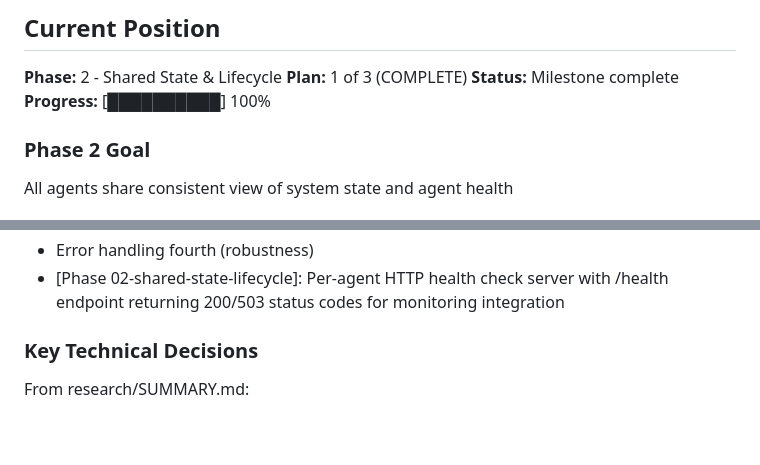
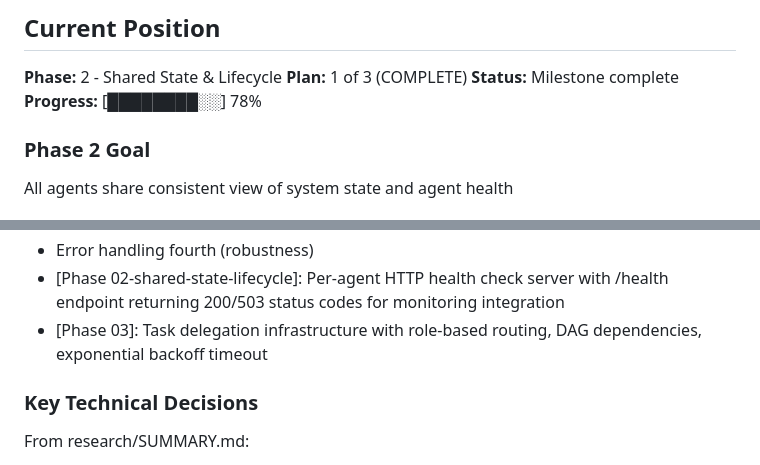
Before and after one commit to gr3gg0rk/agent-swarm, a Markdown page: .planning/STATE.md, 2 parts joined by grey strips. GitHub-like rendering; blank space fills up the shorter version.

```diff
--- a/.planning/STATE.md
+++ b/.planning/STATE.md
@@ -13,7 +13,7 @@
 **Phase:** 2 - Shared State & Lifecycle
 **Plan:** 1 of 3 (COMPLETE)
 **Status:** Milestone complete
-**Progress:** [██████████] 100%
+**Progress:** [████████░░] 78%
 
 ### Phase 2 Goal
 
@@ -71,6 +71,7 @@ All agents share consistent view of system state and agent health
 - Task delegation third (core value delivery)
 - Error handling fourth (robustness)
 - [Phase 02-shared-state-lifecycle]: Per-agent HTTP health check server with /health endpoint returning 200/503 status codes for monitoring integration
+- [Phase 03]: Task delegation infrastructure with role-based routing, DAG dependencies, exponential backoff timeout
 
 ### Key Technical Decisions
 
```
Also changed, not shown: .planning/REQUIREMENTS.md (+6 -6 lines), 1 other file.
